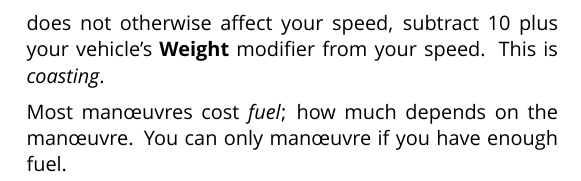
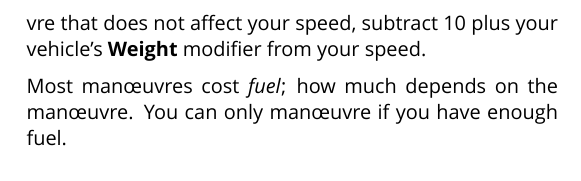
Before and after one commit to apaleslimghost/Outback, a LaTeX document (cheatsheet.tex, which reads sections/vehicles/combat.tex): part of page 2 of 3, cut so that both start at the same text. Compiled offline with XeLaTeX; a missing font is replaced by an installed copy or a similar font.

Commit message:
reword coasting

```diff
--- a/sections/vehicles/combat.tex
+++ b/sections/vehicles/combat.tex
@@ -4,6 +4,6 @@ When making a driving-related dice roll, combine your \stat[Driving]{Wit} modifi
 
 Vehicles are tracked on the road by three variables: \emph{position}, \emph{speed} and \emph{direction}. Position and direction are always relative. At the end of each tick, players apply the result of any man\oe{}uvres to their speed, then the GM adds each combatant's speed to their position to get their position for the next tick.
 
-If you do not man\oe{}uvre, or you take a man\oe{}uvre that does not otherwise affect your speed, subtract 10 plus your vehicle's \stat{Weight} modifier from your speed. This is \emph{coasting}.
+If you do not man\oe{}uvre in a tick, or you take a man\oe{}uvre that does not affect your speed, subtract 10 plus your vehicle's \stat{Weight} modifier from your speed.
 
 Most man\oe{}uvres cost \emph{fuel}; how much depends on the man\oe{}uvre. You can only man\oe{}uvre if you have enough fuel.
```
